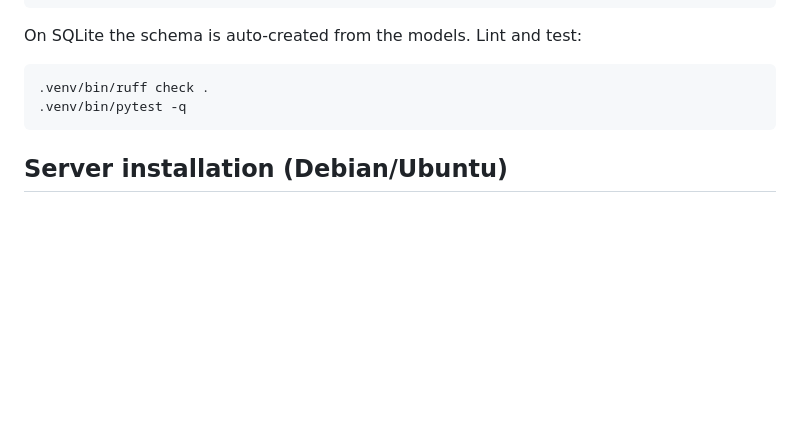
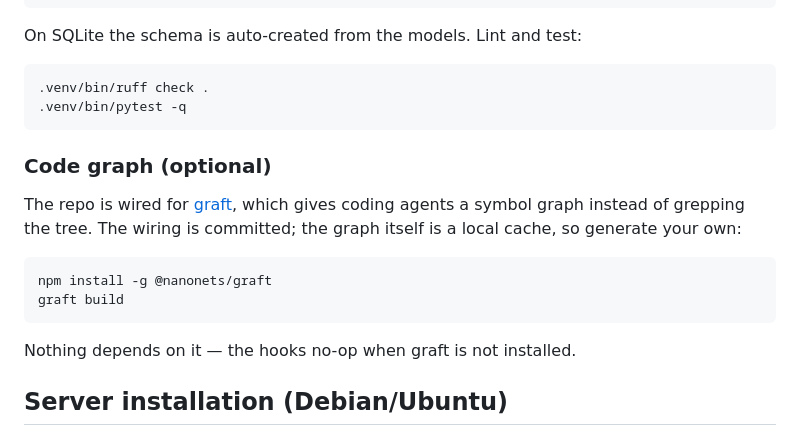
Before and after one commit to Emadhabibnia1385/GymCore, a Markdown page: README.md, the part around the change. GitHub-like rendering; blank space fills up the shorter version.

Commit message:
README: how to generate the code graph
The graft wiring is committed but the graph is not, so a fresh clone has
the hooks with nothing behind them. Say so, and give the two commands.

Co-Authored-By: Claude Opus 5 <noreply@anthropic.com>

````diff
--- a/README.md
+++ b/README.md
@@ -130,6 +130,19 @@ On SQLite the schema is auto-created from the models. Lint and test:
 .venv/bin/pytest -q
 ```
 
+### Code graph (optional)
+
+The repo is wired for [graft](https://github.com/trailhq/Graft), which gives
+coding agents a symbol graph instead of grepping the tree. The wiring is
+committed; the graph itself is a local cache, so generate your own:
+
+```bash
+npm install -g @nanonets/graft
+graft build
+```
+
+Nothing depends on it — the hooks no-op when graft is not installed.
+
 ## Server installation (Debian/Ubuntu)
 
 **Management menu** (install, edit tokens, update, start/stop/restart, logs,
````
